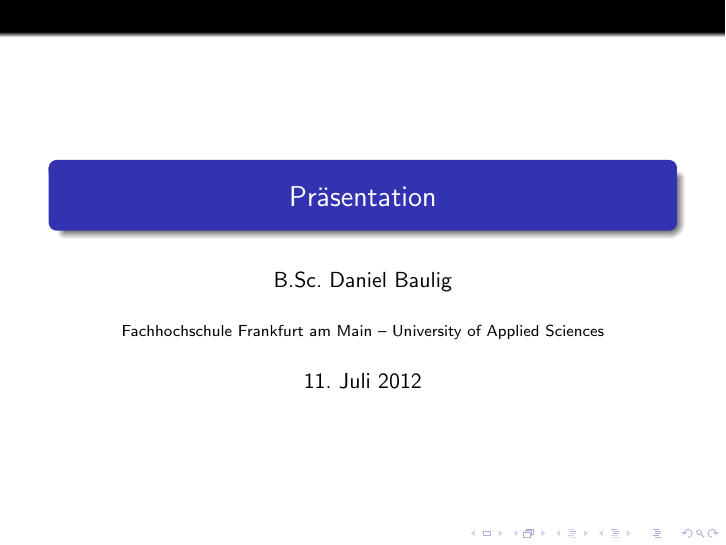
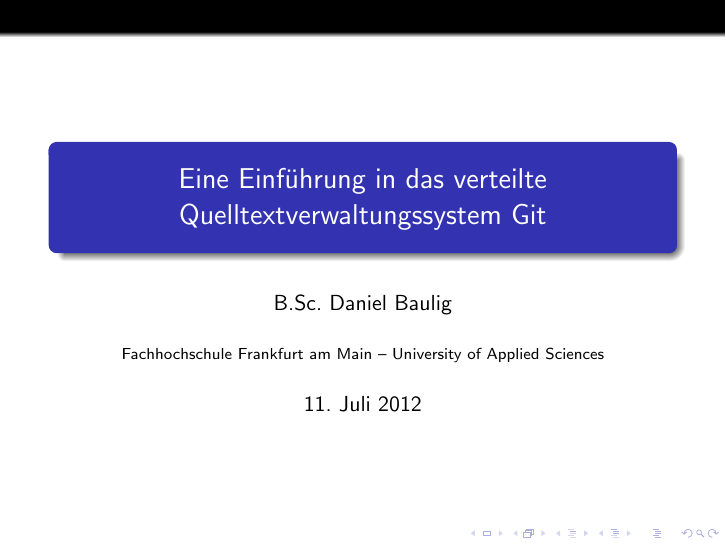
Before and after one commit to DanielBaulig/git-praesentation, LaTeX slides (slides.tex, which reads header.tex): the whole page. Compiled offline with pdfLaTeX.

Commit message:
Change title

```diff
--- a/header.tex
+++ b/header.tex
@@ -1,7 +1,7 @@
 \usepackage[utf8]{inputenc}
 \usepackage[ngerman]{babel}
 
-\title[Präsentation]{Präsentation}
+\title[Git Einführung]{Eine Einführung in das verteilte Quelltextverwaltungssystem Git}
 \author[D. Baulig]{B.Sc. Daniel Baulig}
 \institute[FH Frankfurt]{Fachhochschule Frankfurt am Main -- University of Applied Sciences}
 \date{\today}
```
